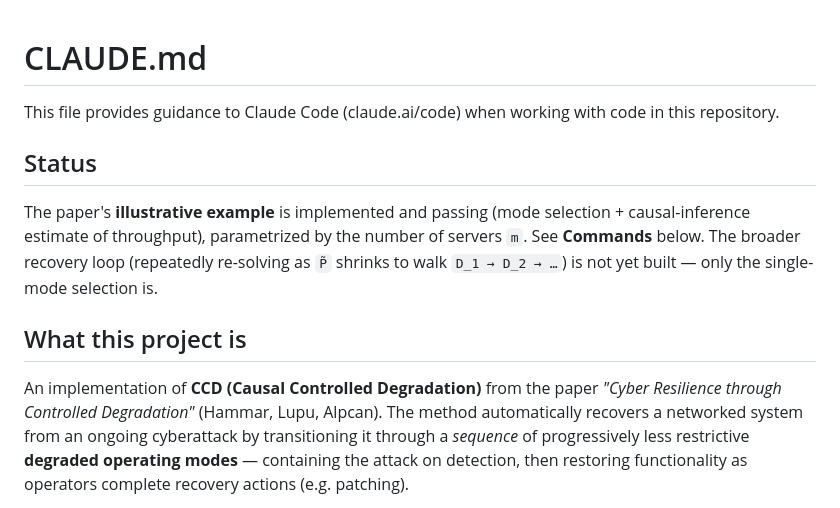
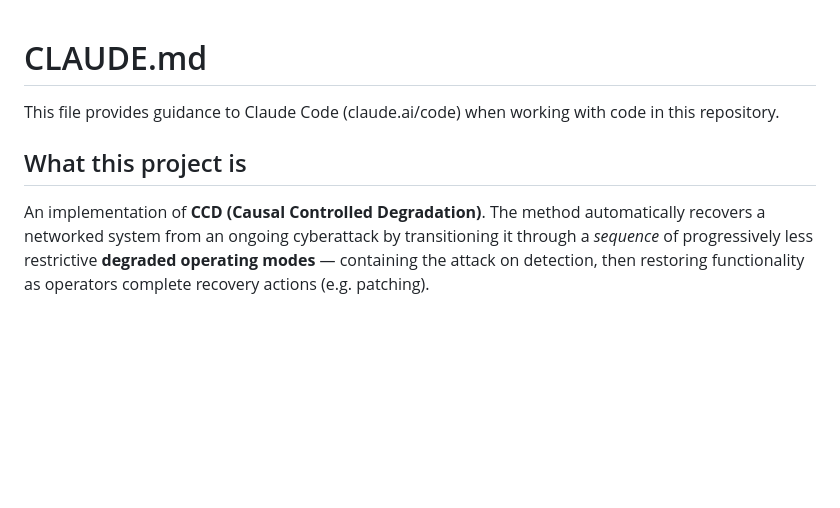
Before and after one commit to Kim-Hammar/ccd, a Markdown page: CLAUDE.md, the part around the change. Rendered like a GitHub page; blank space fills up the shorter version.

```diff
--- a/CLAUDE.md
+++ b/CLAUDE.md
@@ -2,17 +2,9 @@
 
 This file provides guidance to Claude Code (claude.ai/code) when working with code in this repository.
 
-## Status
-
-The paper's **illustrative example** is implemented and passing (mode selection +
-causal-inference estimate of throughput), parametrized by the number of servers `m`.
-See **Commands** below. The broader recovery loop (repeatedly re-solving as `P̃` shrinks
-to walk `D_1 → D_2 → …`) is not yet built — only the single-mode selection is.
-
 ## What this project is
 
-An implementation of **CCD (Causal Controlled Degradation)** from the paper *"Cyber
-Resilience through Controlled Degradation"* (Hammar, Lupu, Alpcan). The method
+An implementation of **CCD (Causal Controlled Degradation)**. The method
 automatically recovers a networked system from an ongoing cyberattack by transitioning
 it through a *sequence* of progressively less restrictive **degraded operating modes** —
 containing the attack on detection, then restoring functionality as operators complete
```
Also changed, not shown: README.md (+1 -1 lines).
